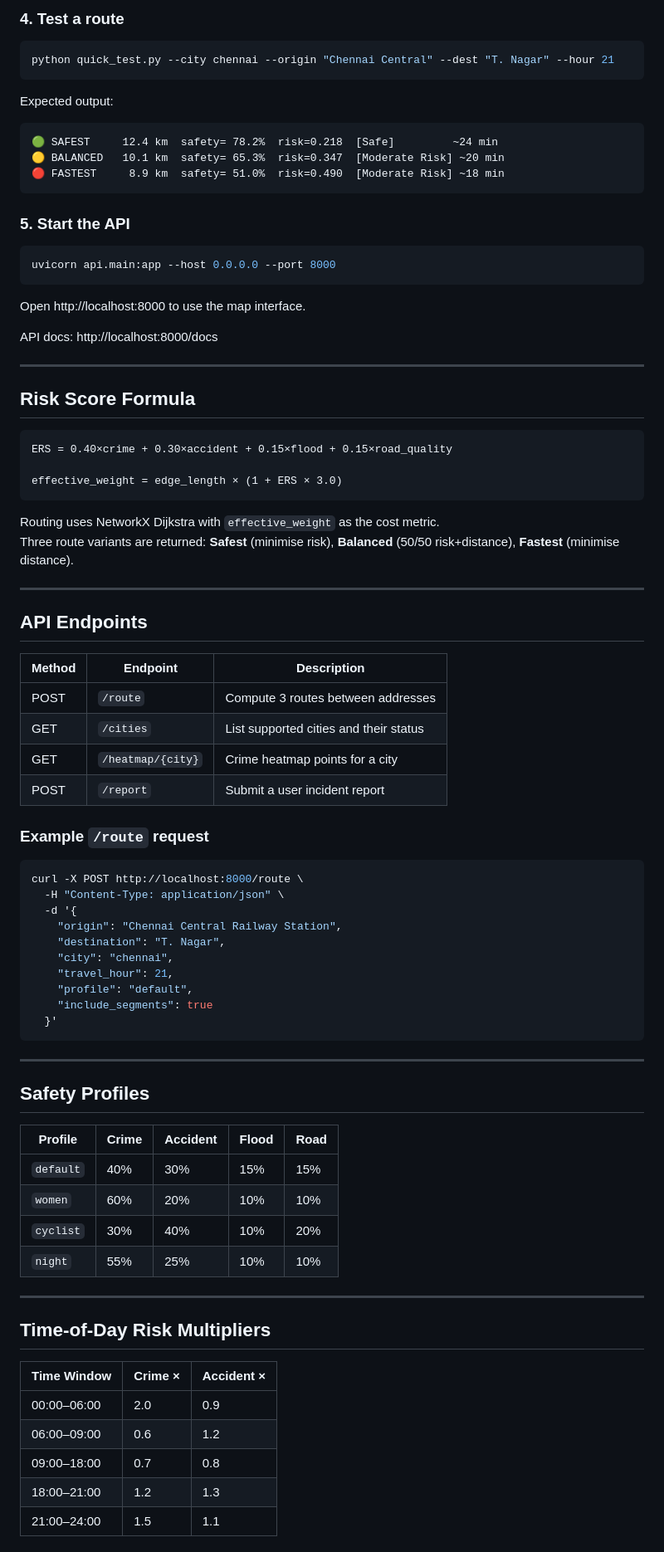
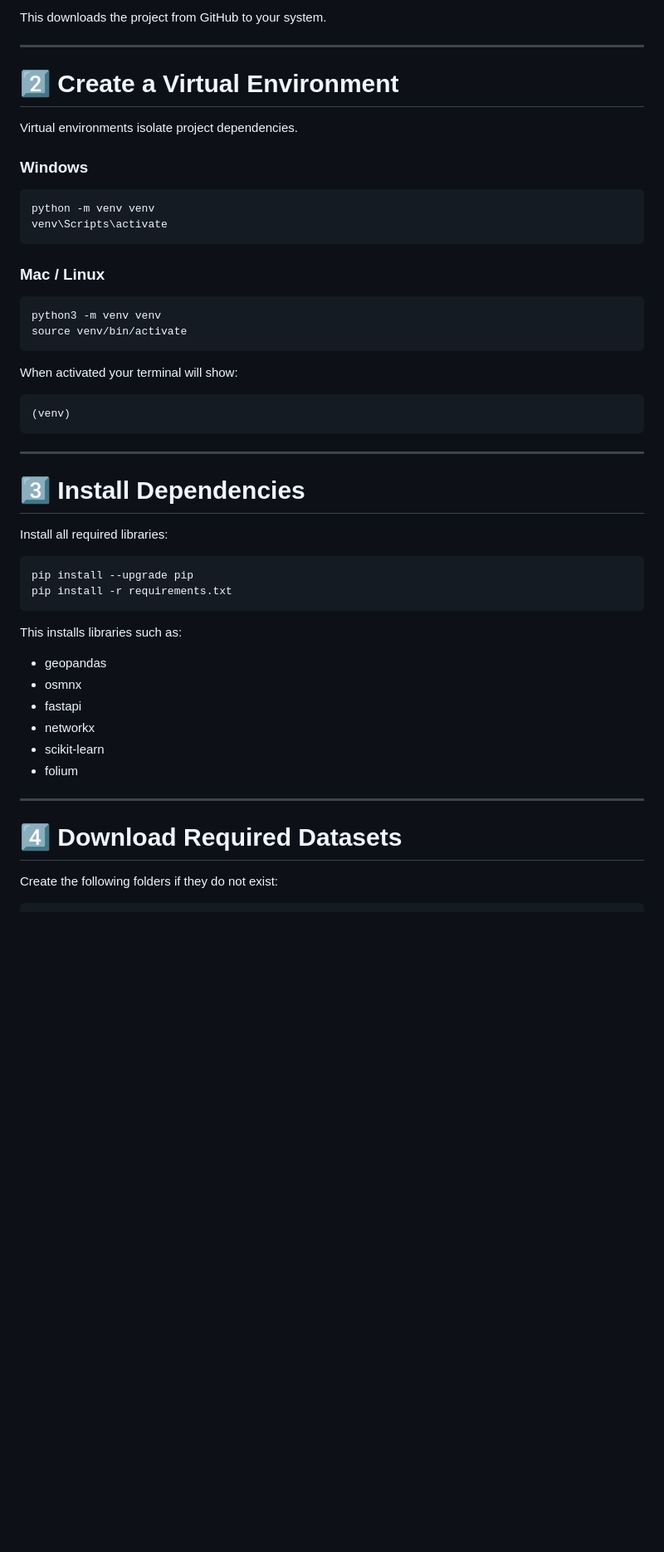
Before and after one commit to amanhaalim/safe-Route-India, a Markdown page: README.md, the part around one of its changes. Shown at 83% size. Drawn GitHub-style; blank space fills up the shorter version.

````diff
--- a/README.md
+++ b/README.md
@@ -129,85 +137,54 @@ python src/08_score_graph.py chennai
-### 4. Test a route
-
-```bash
-python quick_test.py --city chennai --origin "Chennai Central" --dest "T. Nagar" --hour 21
-```
-
-Expected output:
-```
-🟢 SAFEST     12.4 km  safety= 78.2%  risk=0.218  [Safe]         ~24 min
-🟡 BALANCED   10.1 km  safety= 65.3%  risk=0.347  [Moderate Risk] ~20 min
-🔴 FASTEST     8.9 km  safety= 51.0%  risk=0.490  [Moderate Risk] ~18 min
-```
-
-### 5. Start the API
-
-```bash
-uvicorn api.main:app --host 0.0.0.0 --port 8000
-```
-
-Open http://localhost:8000 to use the map interface.
-
-API docs: http://localhost:8000/docs
+This downloads the project from GitHub to your system.
 
 ---
 
-## Risk Score Formula
+# 2️⃣ Create a Virtual Environment
+
+Virtual environments isolate project dependencies.
+
+### Windows
 
 ```
-ERS = 0.40×crime + 0.30×accident + 0.15×flood + 0.15×road_quality
-
-effective_weight = edge_length × (1 + ERS × 3.0)
+python -m venv venv
+venv\Scripts\activate
 ```
 
-Routing uses NetworkX Dijkstra with `effective_weight` as the cost metric.
-Three route variants are returned: **Safest** (minimise risk), **Balanced** (50/50 risk+distance), **Fastest** (minimise distance).
+### Mac / Linux
 
----
+```
+python3 -m venv venv
+source venv/bin/activate
+```
 
-## API Endpoints
+When activated your terminal will show:
 
-| Method | Endpoint | Description |
-|--------|----------|-------------|
-| POST | `/route` | Compute 3 routes between addresses |
-| GET | `/cities` | List supported cities and their status |
-| GET | `/heatmap/{city}` | Crime heatmap points for a city |
-| POST | `/report` | Submit a user incident report |
-
-### Example `/route` request
-
-```bash
-curl -X POST http://localhost:8000/route \
-  -H "Content-Type: application/json" \
-  -d '{
-    "origin": "Chennai Central Railway Station",
-    "destination": "T. Nagar",
-    "city": "chennai",
-    "travel_hour": 21,
-    "profile": "default",
-    "include_segments": true
-  }'
+```
+(venv)
 ```
 
 ---
 
-## Safety Profiles
+# 3️⃣ Install Dependencies
 
-| Profile | Crime | Accident | Flood | Road |
-|---------|-------|----------|-------|------|
-| `default` | 40% | 30% | 15% | 15% |
-| `women` | 60% | 20% | 10% | 10% |
-| `cyclist` | 30% | 40% | 10% | 20% |
-| `night` | 55% | 25% | 10% | 10% |
+Install all required libraries:
+
+```
+pip install --upgrade pip
+pip install -r requirements.txt
+```
+
+This installs libraries such as:
+
+- geopandas
+- osmnx
+- fastapi
+- networkx
+- scikit-learn
+- folium
 
 ---
 
-## Time-of-Day Risk Multipliers
+# 4️⃣ Download Required Datasets
 
-| Time Window | Crime × | Accident × |
-|-------------|---------|------------|
-| 00:00–06:00 | 2.0 | 0.9 |
-| 06:00–09:00 | 0.6 | 1.2 |
-| 09:00–18:00 | 0.7 | 0.8 |
-| 18:00–21:00 | 1.2 | 1.3 |
-| 21:00–24:00 | 1.5 | 1.1 |
+Create the following folders if they do not exist:
 
````
Also changed, not shown: other parts of README.md (+272 -134 lines).
